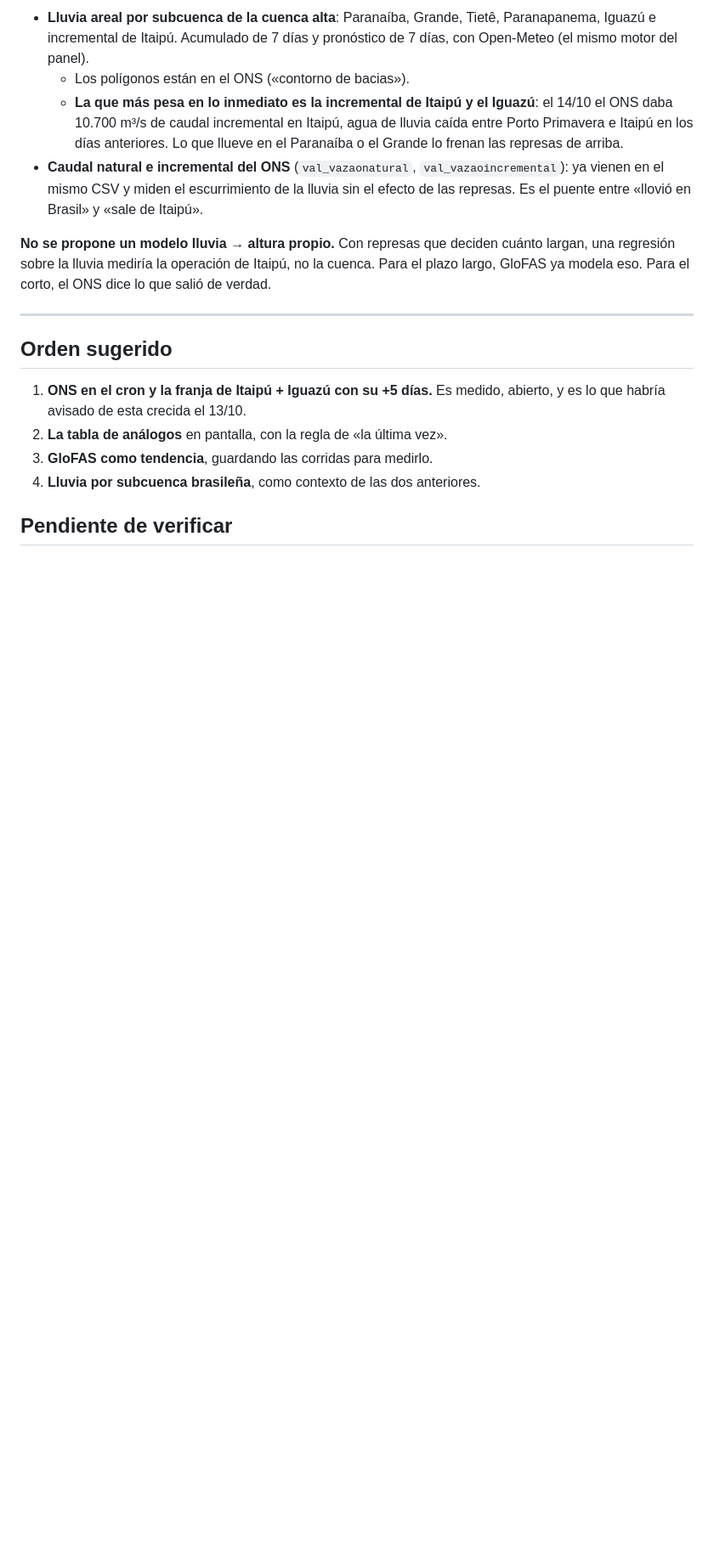
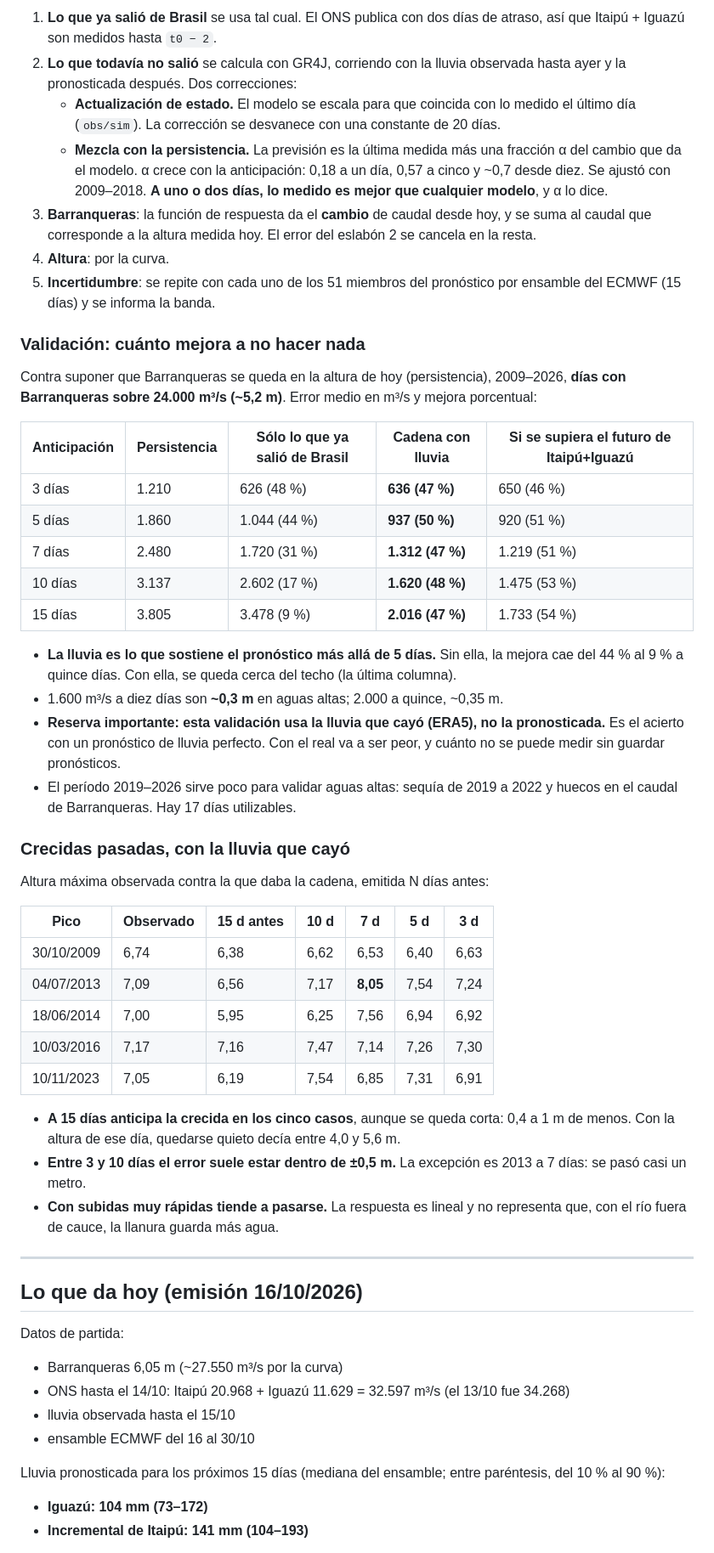
Before and after one commit to rikochet87/sig-vial-chaco, a Markdown page: docs/pronostico-crecida-barranqueras.md, the part around one of its changes. Shown at 85% size. Drawn GitHub-style; blank space fills up the shorter version.

```diff
--- a/docs/pronostico-crecida-barranqueras.md
+++ b/docs/pronostico-crecida-barranqueras.md
@@ -232,31 +149,78 @@ Para ver la causa:
 
-- **Lluvia areal por subcuenca de la cuenca alta**: Paranaíba, Grande, Tietê,
-  Paranapanema, Iguazú e incremental de Itaipú. Acumulado de 7 días y
-  pronóstico de 7 días, con Open-Meteo (el mismo motor del panel).
-  - Los polígonos están en el ONS («contorno de bacias»).
-  - **La que más pesa en lo inmediato es la incremental de Itaipú y el
-    Iguazú**: el 14/10 el ONS daba 10.700 m³/s de caudal incremental en Itaipú,
-    agua de lluvia caída entre Porto Primavera e Itaipú en los días anteriores.
-    Lo que llueve en el Paranaíba o el Grande lo frenan las represas de arriba.
-- **Caudal natural e incremental del ONS** (`val_vazaonatural`,
-  `val_vazaoincremental`): ya vienen en el mismo CSV y miden el escurrimiento
-  de la lluvia sin el efecto de las represas. Es el puente entre «llovió en
-  Brasil» y «sale de Itaipú».
+1. **Lo que ya salió de Brasil** se usa tal cual. El ONS publica con dos días
+   de atraso, así que Itaipú + Iguazú son medidos hasta `t0 − 2`.
+2. **Lo que todavía no salió** se calcula con GR4J, corriendo con la lluvia
+   observada hasta ayer y la pronosticada después. Dos correcciones:
+   - **Actualización de estado.** El modelo se escala para que coincida con lo
+     medido el último día (`obs/sim`). La corrección se desvanece con una
+     constante de 20 días.
+   - **Mezcla con la persistencia.** La previsión es la última medida más una
+     fracción α del cambio que da el modelo. α crece con la anticipación: 0,18
+     a un día, 0,57 a cinco y ~0,7 desde diez. Se ajustó con 2009–2018. **A uno
+     o dos días, lo medido es mejor que cualquier modelo**, y α lo dice.
+3. **Barranqueras**: la función de respuesta da el **cambio** de caudal desde
+   hoy, y se suma al caudal que corresponde a la altura medida hoy. El error
+   del eslabón 2 se cancela en la resta.
+4. **Altura**: por la curva.
+5. **Incertidumbre**: se repite con cada uno de los 51 miembros del pronóstico
+   por ensamble del ECMWF (15 días) y se informa la banda.
 
-**No se propone un modelo lluvia → altura propio.** Con represas que deciden
-cuánto largan, una regresión sobre la lluvia mediría la operación de Itaipú,
-no la cuenca. Para el plazo largo, GloFAS ya modela eso. Para el corto, el
-ONS dice lo que salió de verdad.
+### Validación: cuánto mejora a no hacer nada
+
+Contra suponer que Barranqueras se queda en la altura de hoy (persistencia),
+2009–2026, **días con Barranqueras sobre 24.000 m³/s (~5,2 m)**. Error medio en
+m³/s y mejora porcentual:
+
+| Anticipación | Persistencia | Sólo lo que ya salió de Brasil | **Cadena con lluvia** | Si se supiera el futuro de Itaipú+Iguazú |
+|---|---|---|---|---|
+| 3 días | 1.210 | 626 (48 %) | **636 (47 %)** | 650 (46 %) |
+| 5 días | 1.860 | 1.044 (44 %) | **937 (50 %)** | 920 (51 %) |
+| 7 días | 2.480 | 1.720 (31 %) | **1.312 (47 %)** | 1.219 (51 %) |
+| 10 días | 3.137 | 2.602 (17 %) | **1.620 (48 %)** | 1.475 (53 %) |
+| 15 días | 3.805 | 3.478 (9 %) | **2.016 (47 %)** | 1.733 (54 %) |
+
+- **La lluvia es lo que sostiene el pronóstico más allá de 5 días.** Sin ella,
+  la mejora cae del 44 % al 9 % a quince días. Con ella, se queda cerca del
+  techo (la última columna).
+- 1.600 m³/s a diez días son **~0,3 m** en aguas altas; 2.000 a quince, ~0,35 m.
+- **Reserva importante: esta validación usa la lluvia que cayó (ERA5), no la
+  pronosticada.** Es el acierto con un pronóstico de lluvia perfecto. Con el
+  real va a ser peor, y cuánto no se puede medir sin guardar pronósticos.
+- El período 2019–2026 sirve poco para validar aguas altas: sequía de 2019 a
+  2022 y huecos en el caudal de Barranqueras. Hay 17 días utilizables.
+
+### Crecidas pasadas, con la lluvia que cayó
+
+Altura máxima observada contra la que daba la cadena, emitida N días antes:
+
+| Pico | Observado | 15 d antes | 10 d | 7 d | 5 d | 3 d |
+|---|---|---|---|---|---|---|
+| 30/10/2009 | 6,74 | 6,38 | 6,62 | 6,53 | 6,40 | 6,63 |
+| 04/07/2013 | 7,09 | 6,56 | 7,17 | **8,05** | 7,54 | 7,24 |
+| 18/06/2014 | 7,00 | 5,95 | 6,25 | 7,56 | 6,94 | 6,92 |
+| 10/03/2016 | 7,17 | 7,16 | 7,47 | 7,14 | 7,26 | 7,30 |
+| 10/11/2023 | 7,05 | 6,19 | 7,54 | 6,85 | 7,31 | 6,91 |
+
+- **A 15 días anticipa la crecida en los cinco casos**, aunque se queda corta:
+  0,4 a 1 m de menos. Con la altura de ese día, quedarse quieto decía entre
+  4,0 y 5,6 m.
+- **Entre 3 y 10 días el error suele estar dentro de ±0,5 m.** La excepción es
+  2013 a 7 días: se pasó casi un metro.
+- **Con subidas muy rápidas tiende a pasarse.** La respuesta es lineal y no
+  representa que, con el río fuera de cauce, la llanura guarda más agua.
 
 ---
 
-## Orden sugerido
+## Lo que da hoy (emisión 16/10/2026)
 
-1. **ONS en el cron y la franja de Itaipú + Iguazú con su +5 días.** Es medido,
-   abierto, y es lo que habría avisado de esta crecida el 13/10.
-2. **La tabla de análogos** en pantalla, con la regla de «la última vez».
-3. **GloFAS como tendencia**, guardando las corridas para medirlo.
-4. **Lluvia por subcuenca brasileña**, como contexto de las dos anteriores.
+Datos de partida:
+- Barranqueras 6,05 m (~27.550 m³/s por la curva)
+- ONS hasta el 14/10: Itaipú 20.968 + Iguazú 11.629 = 32.597 m³/s (el 13/10 fue 34.268)
+- lluvia observada hasta el 15/10
+- ensamble ECMWF del 16 al 30/10
 
-## Pendiente de verificar
+Lluvia pronosticada para los próximos 15 días (mediana del ensamble; entre
+paréntesis, del 10 % al 90 %):
+- **Iguazú: 104 mm (73–172)**
+- **Incremental de Itaipú: 141 mm (104–193)**
 
```
Also changed, not shown: other parts of docs/pronostico-crecida-barranqueras.md (+174 -195 lines).
